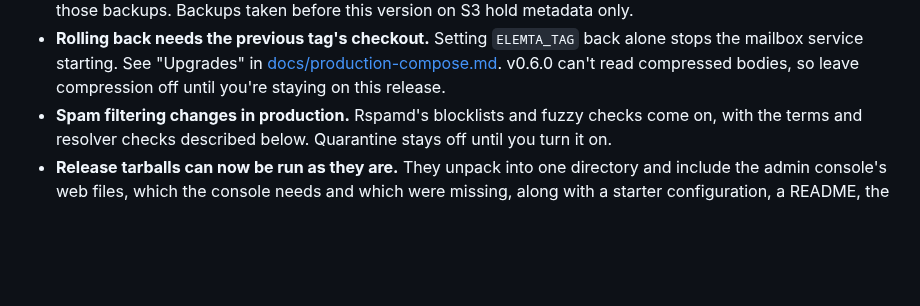
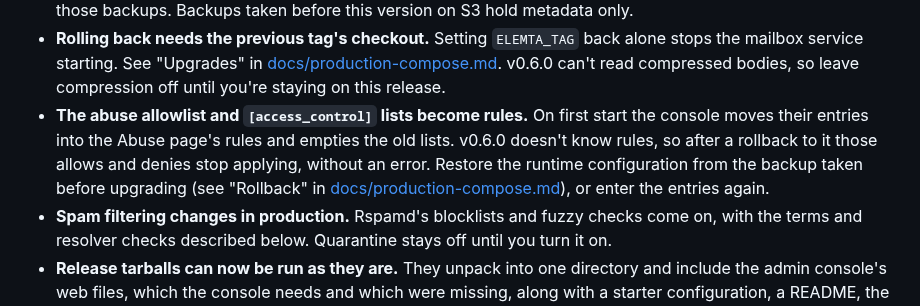
Before and after one commit to EvalAlan/elemta, a Markdown page: CHANGELOG.md, the part around the change. Rendered like a GitHub page; blank space fills up the shorter version.

```diff
--- a/CHANGELOG.md
+++ b/CHANGELOG.md
@@ -32,6 +32,13 @@ and backups that left out message bodies stored in S3.
   alone stops the mailbox service starting. See "Upgrades" in
   [docs/production-compose.md](docs/production-compose.md). v0.6.0 can't read
   compressed bodies, so leave compression off until you're staying on this release.
+- **The abuse allowlist and `[access_control]` lists become rules.** On first
+  start the console moves their entries into the Abuse page's rules and empties
+  the old lists. v0.6.0 doesn't know rules, so after a rollback to it those
+  allows and denies stop applying, without an error. Restore the runtime
+  configuration from the backup taken before upgrading (see "Rollback" in
+  [docs/production-compose.md](docs/production-compose.md)), or enter the entries
+  again.
 - **Spam filtering changes in production.** Rspamd's blocklists and fuzzy checks
   come on, with the terms and resolver checks described below. Quarantine stays
   off until you turn it on.
```
Also changed, not shown: docs/production-compose.md (+19 -0 lines).
